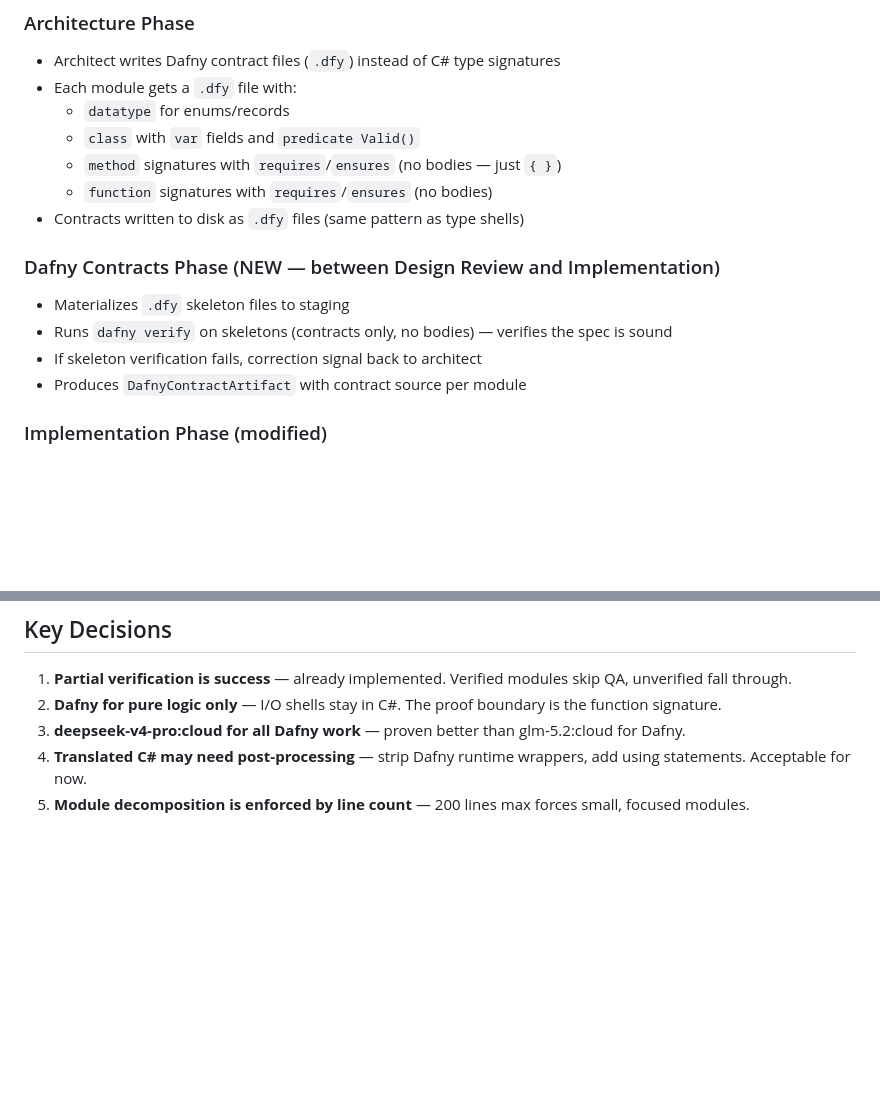
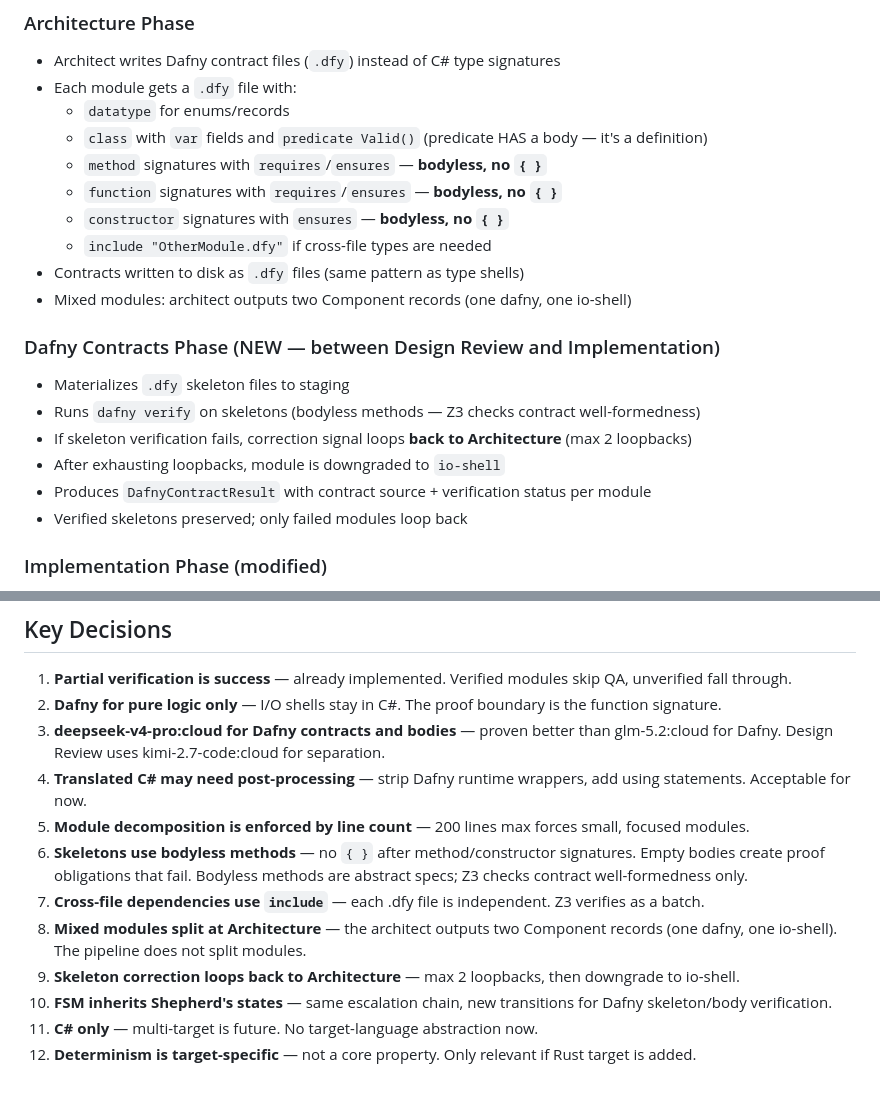
Before and after one commit to goldfly1/Posit, a Markdown page: wiki/plans/dafny-first-pipeline-plan.md, 2 parts joined by grey strips. Drawn GitHub-style; blank space fills up the shorter version.

```diff
--- a/wiki/plans/dafny-first-pipeline-plan.md
+++ b/wiki/plans/dafny-first-pipeline-plan.md
@@ -26,16 +26,21 @@ Ideation → Architecture → API Definition → Pseudocode → Design Review
 - Architect writes Dafny contract files (`.dfy`) instead of C# type signatures
 - Each module gets a `.dfy` file with:
   - `datatype` for enums/records
-  - `class` with `var` fields and `predicate Valid()`
-  - `method` signatures with `requires`/`ensures` (no bodies — just `{ }`)
-  - `function` signatures with `requires`/`ensures` (no bodies)
+  - `class` with `var` fields and `predicate Valid()` (predicate HAS a body — it's a definition)
+  - `method` signatures with `requires`/`ensures` — **bodyless, no `{ }`**
+  - `function` signatures with `requires`/`ensures` — **bodyless, no `{ }`**
+  - `constructor` signatures with `ensures` — **bodyless, no `{ }`**
+  - `include "OtherModule.dfy"` if cross-file types are needed
 - Contracts written to disk as `.dfy` files (same pattern as type shells)
+- Mixed modules: architect outputs two Component records (one dafny, one io-shell)
 
 ### Dafny Contracts Phase (NEW — between Design Review and Implementation)
 - Materializes `.dfy` skeleton files to staging
-- Runs `dafny verify` on skeletons (contracts only, no bodies) — verifies the spec is sound
-- If skeleton verification fails, correction signal back to architect
-- Produces `DafnyContractArtifact` with contract source per module
+- Runs `dafny verify` on skeletons (bodyless methods — Z3 checks contract well-formedness)
+- If skeleton verification fails, correction signal loops **back to Architecture** (max 2 loopbacks)
+- After exhausting loopbacks, module is downgraded to `io-shell`
+- Produces `DafnyContractResult` with contract source + verification status per module
+- Verified skeletons preserved; only failed modules loop back
 
 ### Implementation Phase (modified)
 - Imp gets `.dfy` skeleton files on disk (already exist with contracts)
@@ -154,6 +159,13 @@ The I/O is outside the proof boundary.
 
 1. **Partial verification is success** — already implemented. Verified modules skip QA, unverified fall through.
 2. **Dafny for pure logic only** — I/O shells stay in C#. The proof boundary is the function signature.
-3. **deepseek-v4-pro:cloud for all Dafny work** — proven better than glm-5.2:cloud for Dafny.
+3. **deepseek-v4-pro:cloud for Dafny contracts and bodies** — proven better than glm-5.2:cloud for Dafny. Design Review uses kimi-2.7-code:cloud for separation.
 4. **Translated C# may need post-processing** — strip Dafny runtime wrappers, add using statements. Acceptable for now.
 5. **Module decomposition is enforced by line count** — 200 lines max forces small, focused modules.
+6. **Skeletons use bodyless methods** — no `{ }` after method/constructor signatures. Empty bodies create proof obligations that fail. Bodyless methods are abstract specs; Z3 checks contract well-formedness only.
+7. **Cross-file dependencies use `include`** — each .dfy file is independent. Z3 verifies as a batch.
+8. **Mixed modules split at Architecture** — the architect outputs two Component records (one dafny, one io-shell). The pipeline does not split modules.
+9. **Skeleton correction loops back to Architecture** — max 2 loopbacks, then downgrade to io-shell.
+10. **FSM inherits Shepherd's states** — same escalation chain, new transitions for Dafny skeleton/body verification.
+11. **C# only** — multi-target is future. No target-language abstraction now.
+12. **Determinism is target-specific** — not a core property. Only relevant if Rust target is added.
```
Also changed, not shown: wiki/architecture/posit-architecture.md (+64 -5 lines), wiki/contracts/dafny-contract-templates.md (+7 -11 lines).
